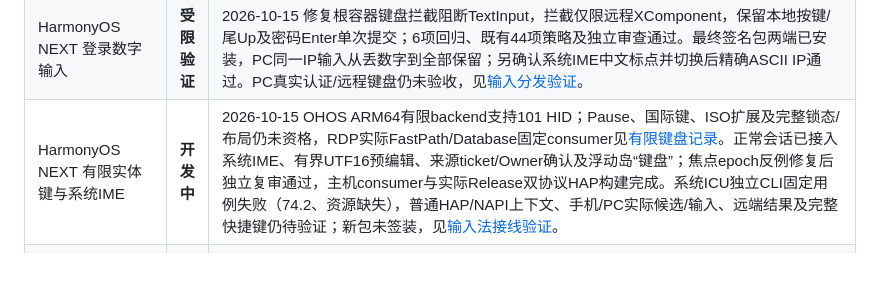
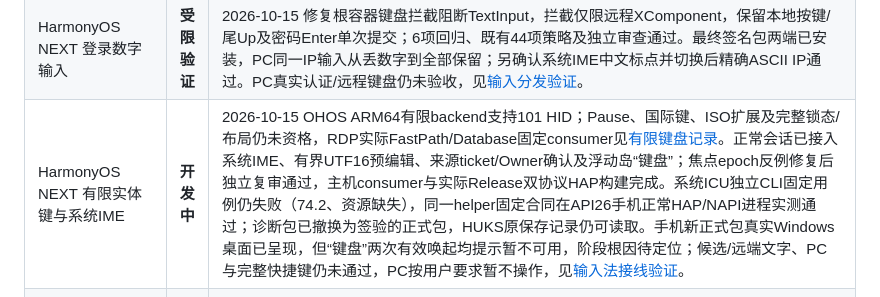
Before and after one commit to sunanxin18/FreeRemoteAccess, a Markdown page: README.md, the part around the change. GitHub-like rendering; blank space fills up the shorter version.

```diff
--- a/README.md
+++ b/README.md
@@ -136,7 +136,7 @@ GUI、分层和构建状态以以下矩阵、`AGENTS.md` 及 `docs/superpowers/s
 | HarmonyOS NEXT 本地显示器分辨率 | **受限验证** | 2026-10-15 OHOS真实所属屏physical/workarea/content/density经独立ABI与FIFO进入NativeDisplay；共享方向偏好默认Preserve，仅手机NativeDisplay投影Landscape，无2560上限。严格边界/生命周期/来源测试、独立复审及最终Release签验通过；API26 ARM64手机真实Windows会话记录1256×2760本地快照→2760×1256投影→同尺寸协议surface/完整桌面，旋转不重连。PC现场、独立wire请求/ACK、外接屏与真机仍待验收，见[显示几何验证](docs/validation/harmony-display-geometry-20261015.md)。 |
 | 物理键与提交文本能力 | **受限验证** | 2026-10-15 共享session/platform/product三层独立能力，Apple物理键可用/提交文本不可用声明与实际处理一致，RDP两路径保持；text-only事件顺序与ReleaseAll反例修复通过独立复审，核心1056项、desktop171项及相关integration/doc通过。OHOS最终Release已签验，平台未资格键盘仍关闭；Windows/Linux各原生cfg和完整真实键盘/IME仍待验收，见[能力分离验证](docs/validation/input-capabilities-20261015.md)。 |
 | HarmonyOS NEXT 登录数字输入 | **受限验证** | 2026-10-15 修复根容器键盘拦截阻断TextInput，拦截仅限远程XComponent，保留本地按键/尾Up及密码Enter单次提交；6项回归、既有44项策略及独立审查通过。最终签名包两端已安装，PC同一IP输入从丢数字到全部保留；另确认系统IME中文标点并切换后精确ASCII IP通过。PC真实认证/远程键盘仍未验收，见[输入分发验证](docs/validation/harmony-login-key-input-20261015.md)。 |
-| HarmonyOS NEXT 有限实体键与系统IME | **开发中** | 2026-10-15 OHOS ARM64有限backend支持101 HID；Pause、国际键、ISO扩展及完整锁态/布局仍未资格，RDP实际FastPath/Database固定consumer见[有限键盘记录](docs/validation/harmony-physical-keyboard-20261015.md)。正常会话已接入系统IME、有界UTF16预编辑、来源ticket/Owner确认及浮动岛“键盘”；焦点epoch反例修复后独立复审通过，主机consumer与实际Release双协议HAP构建完成。系统ICU独立CLI固定用例失败（74.2、资源缺失），普通HAP/NAPI上下文、手机/PC实际候选/输入、远端结果及完整快捷键仍待验证；新包未签装，见[输入法接线验证](docs/validation/harmony-system-ime-20261015.md)。 |
+| HarmonyOS NEXT 有限实体键与系统IME | **开发中** | 2026-10-15 OHOS ARM64有限backend支持101 HID；Pause、国际键、ISO扩展及完整锁态/布局仍未资格，RDP实际FastPath/Database固定consumer见[有限键盘记录](docs/validation/harmony-physical-keyboard-20261015.md)。正常会话已接入系统IME、有界UTF16预编辑、来源ticket/Owner确认及浮动岛“键盘”；焦点epoch反例修复后独立复审通过，主机consumer与实际Release双协议HAP构建完成。系统ICU独立CLI固定用例仍失败（74.2、资源缺失），同一helper固定合同在API26手机正常HAP/NAPI进程实测通过；诊断包已撤换为签验的正式包，HUKS原保存记录仍可读取。手机新正式包真实Windows桌面已呈现，但“键盘”两次有效唤起均提示暂不可用，阶段根因待定位；候选/远端文字、PC与完整快捷键仍未通过，PC按用户要求暂不操作，见[输入法接线验证](docs/validation/harmony-system-ime-20261015.md)。 |
 | HarmonyOS NEXT 手机/PC 会话浮动岛 | **受限验证** | 2026-10-15 右下局部命中浮动岛替代额外56vp工具条、PC恢复原生标题栏；两侧来源隔离输入合同经独立审查，23岛策略/11方向及完整FFI51项通过。最终Release双协议包已签验并安装两端；手机真实Windows/HUKS、自动收起/详情/触控与不变画面矩形、深色/浅色特大字局部通过，PC本地窗口通过。真实键盘/IME、PC会话、复杂多点/拖动及真机未验证；局部刷新和比例黑边未由此修复，见[浮动岛验证](docs/validation/harmony-session-island-20261015.md)。 |
 | RDP RemoteFX 偏移区域裁剪 | **受限验证** | 2026-10-15 修复channel局部尺寸误裁剪桌面偏移坐标；冻结编码夹具真实RED转GREEN、两backend精确像素/coverage、3 core+15 session及352 RDP测试通过。OHOS ARM64新签名包手机实际Windows开始菜单最终完整并关闭恢复；逐步到达中间帧仍可见，未认定整体延迟或全部平台实跑通过，见[坐标回归验证](docs/validation/rdp-rfx-translated-region-20261015.md)；后续macOS ARM64实际源码coverage四矩阵48/49/63/64通过、真实失败注入保持，见[测试包装器记录](docs/validation/rdp-decoded-coverage-allocator-20261015.md)。 |
 | HarmonyOS NEXT 手机会话沉浸全屏 | **受限验证** | 2026-10-15 登录成功后隐藏系统栏和导航白区，远程表面使用全屏矩形，浮动岛单独避让安全区；10新增测试、原34策略及独立审查通过。新签名Release包已在API26 ARM64手机真实Windows/HUKS验证2760×1256全屏、详情/触控、旋转及断开恢复；真机、临时唤栏未验证，PC入口隔离，见[全屏验证](docs/validation/harmony-phone-fullscreen-20261015.md)。 |
```
Also changed, not shown: docs/validation/harmony-system-ime-20261015.md (+34 -3 lines), 1 other file.
